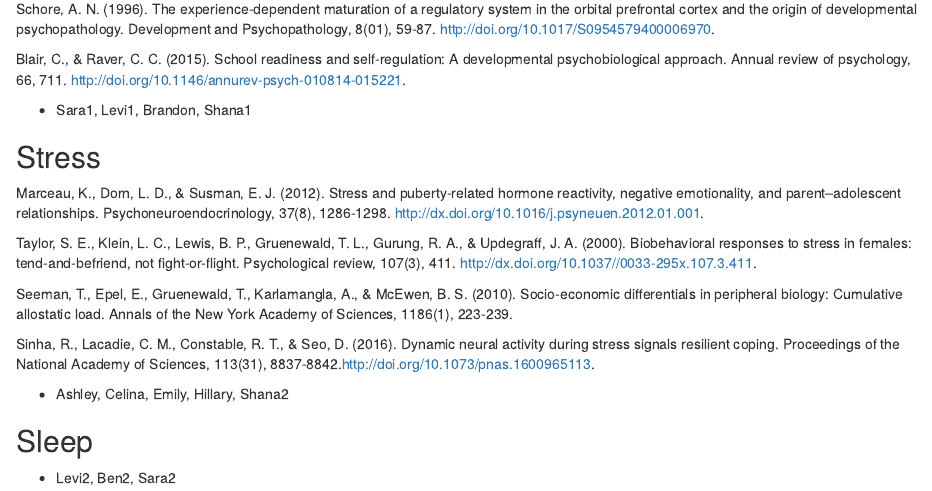
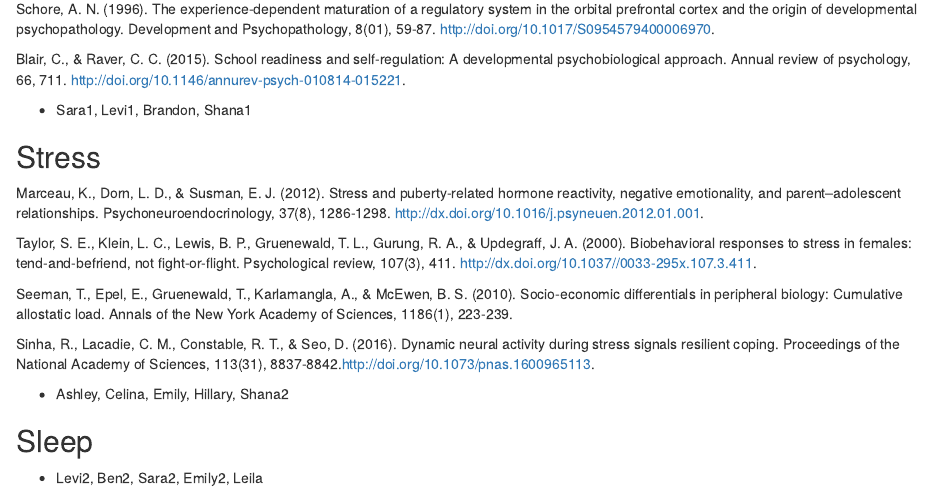
Before and after one commit to psu-psychology/psy-511-scan-fdns, an R Markdown document (lectures/511-2016-11-11.Rmd): the page in a window 1100 px wide, from 730 px down. The pictures show the output file lectures/511-2016-11-11.html that the author committed with the source, opened offline.

Commit message:
Updates for 11-16

```diff
--- a/lectures/511-2016-11-11.Rmd
+++ b/lectures/511-2016-11-11.Rmd
@@ -53,4 +53,4 @@ Sinha, R., Lacadie, C. M., Constable, R. T., & Seo, D. (2016). Dynamic neural ac
 
 ## Sleep
 
-- Levi2, Ben2, Sara2
+- Levi2, Ben2, Sara2, Emily2, Leila
```
Also changed, not shown: lectures/511-2016-11-11.html.
